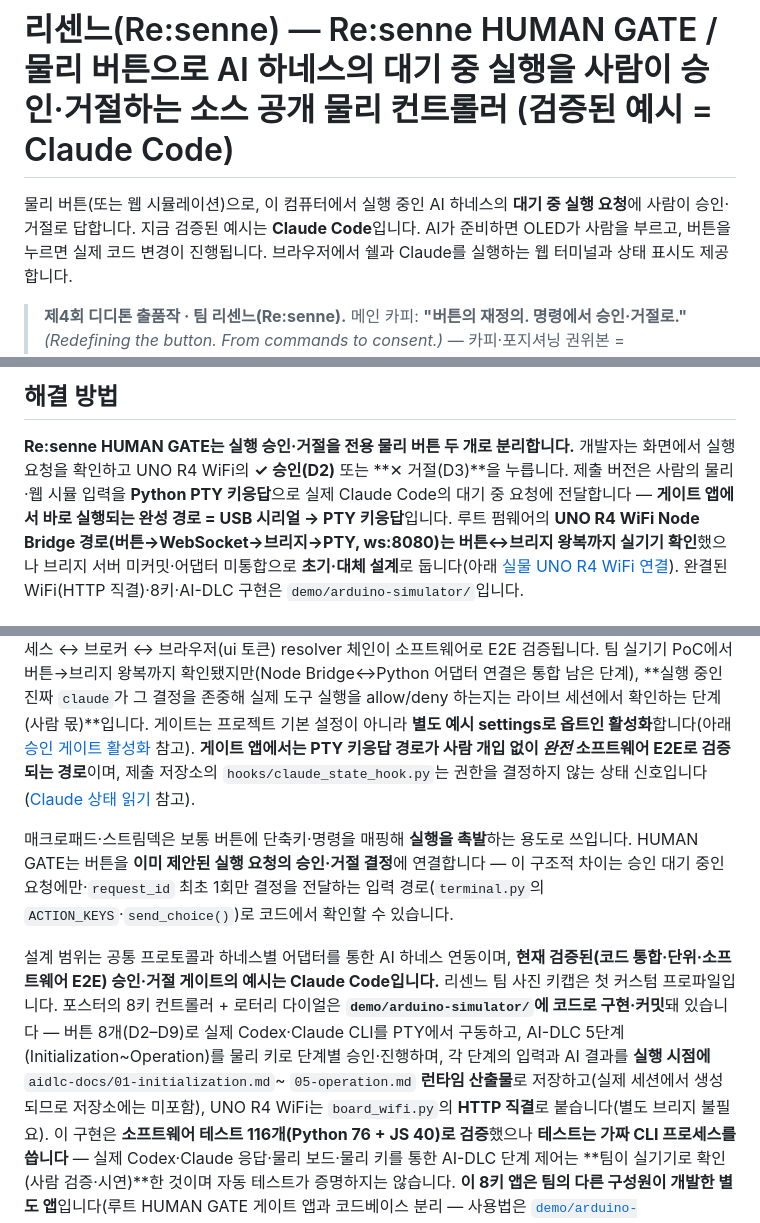
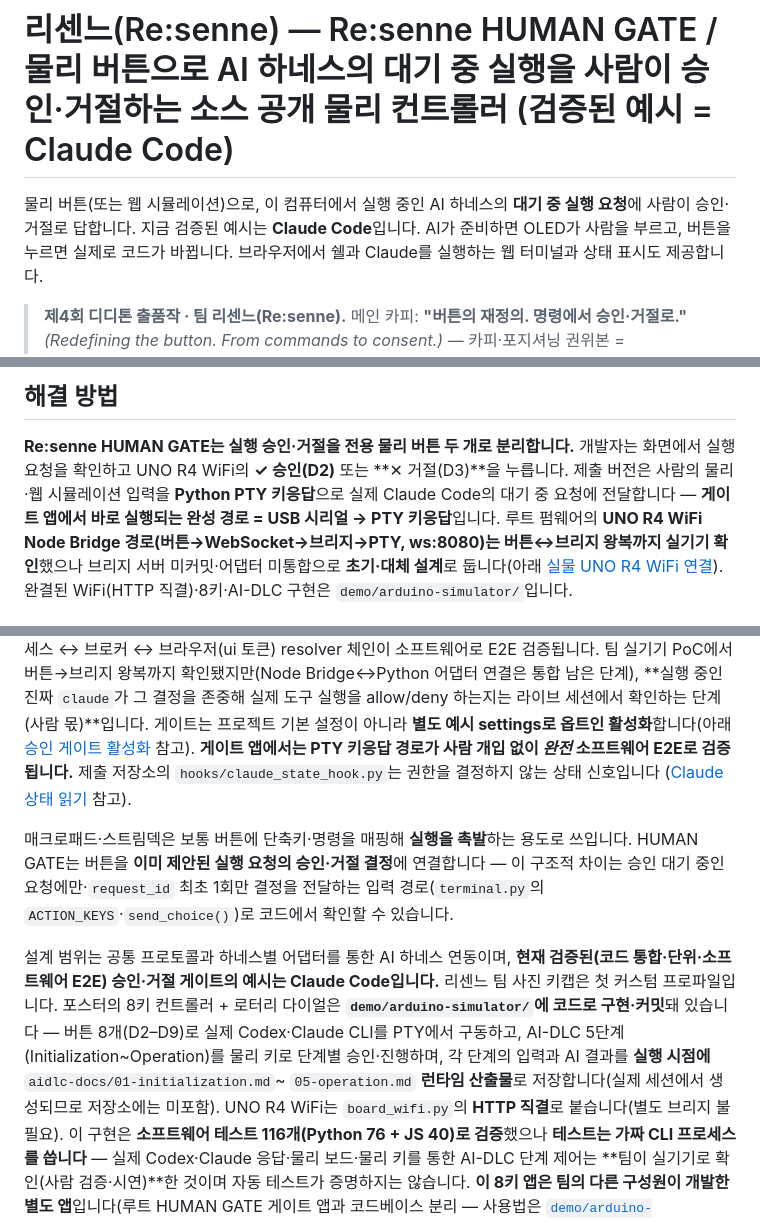
Before and after one commit to Bammuri/resenne-human-gate, a Markdown page: README.md, 3 parts joined by grey strips. GitHub-like rendering.

Commit message:
docs(readme): 본문 윤문 (최소 개입 — 뜻·수치·정직 hedge 불변)
원문 한국어 산문의 뜻·사실·수치·고유명사·검증 hedge·코드·표·링크는
그대로 두고 하십시오체를 유지한 채 문장 흐름만 다듬음:
- 명사화 군더더기: '코드 변경이 진행됩니다' → '실제로 코드가 바뀝니다'
- 용어 통일: '웹 시뮬 입력' → '웹 시뮬레이션 입력'
- 겹말·순환 정리 + 분절: 'PTY 키응답 경로가 …검증되는 경로이며' → '…검증됩니다.' + 문장 분리
- 만연체 분절: 8키 앱 저장 설명 / 감사 로그 role 문단을 각각 두 문장으로
- 인과 명료화: '전달하지 않아' → '전달하지 않으므로'
- 맞춤법(조사): '`offline`로' → '`offline`으로'

Co-Authored-By: Claude Opus 4.8 <noreply@anthropic.com>

```diff
--- a/README.md
+++ b/README.md
@@ -2,7 +2,7 @@
 
 물리 버튼(또는 웹 시뮬레이션)으로, 이 컴퓨터에서 실행 중인 AI 하네스의 **대기 중 실행 요청**에
 사람이 승인·거절로 답합니다. 지금 검증된 예시는 **Claude Code**입니다. AI가 준비하면
-OLED가 사람을 부르고, 버튼을 누르면 실제 코드 변경이 진행됩니다. 브라우저에서 쉘과 Claude를
+OLED가 사람을 부르고, 버튼을 누르면 실제로 코드가 바뀝니다. 브라우저에서 쉘과 Claude를
 실행하는 웹 터미널과 상태 표시도 제공합니다.
 
 > **제4회 디디톤 출품작 · 팀 리센느(Re:senne).** 메인 카피: **"버튼의 재정의. 명령에서 승인·거절로."**
@@ -25,7 +25,7 @@ Claude Code에 파일 수정과 쉘 명령 실행을 맡기면서, 실행 직전
 
 **Re:senne HUMAN GATE는 실행 승인·거절을 전용 물리 버튼 두 개로 분리합니다.** 개발자는 화면에서 실행
 요청을 확인하고 UNO R4 WiFi의 **✓ 승인(D2)** 또는 **✕ 거절(D3)**을 누릅니다. 제출 버전은 사람의
-물리·웹 시뮬 입력을 **Python PTY 키응답**으로 실제 Claude Code의 대기 중 요청에 전달합니다 —
+물리·웹 시뮬레이션 입력을 **Python PTY 키응답**으로 실제 Claude Code의 대기 중 요청에 전달합니다 —
 **게이트 앱에서 바로 실행되는 완성 경로 = USB 시리얼 → PTY 키응답**입니다. 루트 펌웨어의 **UNO R4 WiFi
 Node Bridge 경로(버튼→WebSocket→브리지→PTY, ws:8080)는 버튼↔브리지 왕복까지 실기기 확인**했으나
 브리지 서버 미커밋·어댑터 미통합으로 **초기·대체 설계**로 둡니다(아래
@@ -43,7 +43,7 @@ Node Bridge 경로(버튼→WebSocket→브리지→PTY, ws:8080)는 버튼↔
 실제 도구 실행을 allow/deny 하는지는 라이브 세션에서 확인하는 단계(사람 몫)**입니다. 게이트는 프로젝트
 기본 설정이 아니라 **별도 예시 settings로 옵트인 활성화**합니다(아래
 [승인 게이트 활성화](#승인-게이트-활성화-옵트인) 참고). **게이트 앱에서는 PTY 키응답 경로가 사람 개입 없이
-*완전* 소프트웨어 E2E로 검증되는 경로**이며, 제출 저장소의 `hooks/claude_state_hook.py`는 권한을 결정하지 않는 상태 신호입니다
+*완전* 소프트웨어 E2E로 검증됩니다.** 제출 저장소의 `hooks/claude_state_hook.py`는 권한을 결정하지 않는 상태 신호입니다
 ([Claude 상태 읽기](#claude-상태-읽기-주의) 참고).
 
 매크로패드·스트림덱은 보통 버튼에 단축키·명령을 매핑해 **실행을 촉발**하는 용도로 쓰입니다.
@@ -56,7 +56,7 @@ HUMAN GATE는 버튼을 **이미 제안된 실행 요청의 승인·거절 결
 포스터의 8키 컨트롤러 + 로터리 다이얼은 **`demo/arduino-simulator/`에 코드로 구현·커밋**돼 있습니다 —
 버튼 8개(D2–D9)로 실제 Codex·Claude CLI를 PTY에서 구동하고, AI-DLC 5단계(Initialization~Operation)를
 물리 키로 단계별 승인·진행하며, 각 단계의 입력과 AI 결과를 **실행 시점에** `aidlc-docs/01-initialization.md`~
-`05-operation.md` **런타임 산출물**로 저장하고(실제 세션에서 생성되므로 저장소에는 미포함), UNO R4 WiFi는
+`05-operation.md` **런타임 산출물**로 저장합니다(실제 세션에서 생성되므로 저장소에는 미포함). UNO R4 WiFi는
 `board_wifi.py`의 **HTTP 직결**로 붙습니다(별도 브리지 불필요). 이 구현은 **소프트웨어 테스트 116개(Python 76 + JS 40)로
 검증**했으나 **테스트는 가짜 CLI 프로세스를 씁니다** — 실제 Codex·Claude 응답·물리 보드·물리 키를 통한
 AI-DLC 단계 제어는 **팀이 실기기로 확인(사람 검증·시연)**한 것이며 자동 테스트가 증명하지는 않습니다. **이 8키 앱은
```
Also changed, not shown: other parts of README.md (+2 -2 lines).
